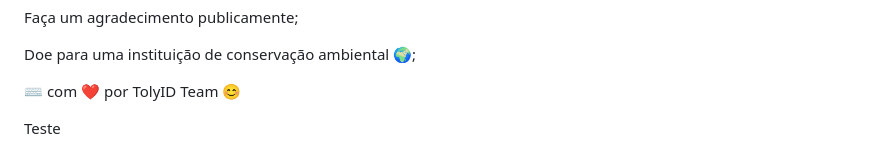
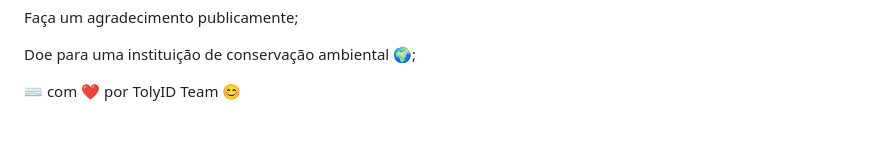
Before and after one commit to gabrielgjsc/TolyID, a Markdown page: README.md, the part around the change. Rendered like a GitHub page; blank space fills up the shorter version.

```diff
--- a/README.md
+++ b/README.md
@@ -183,5 +183,3 @@ Doe para uma instituição de conservação ambiental 🌍;
 
 
 ⌨️ com ❤️ por TolyID Team 😊
-
-Teste
```
